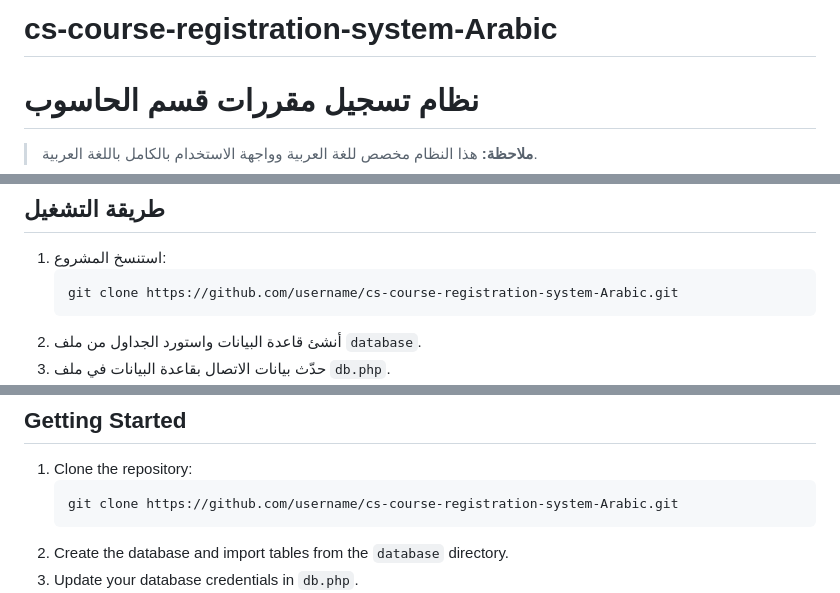
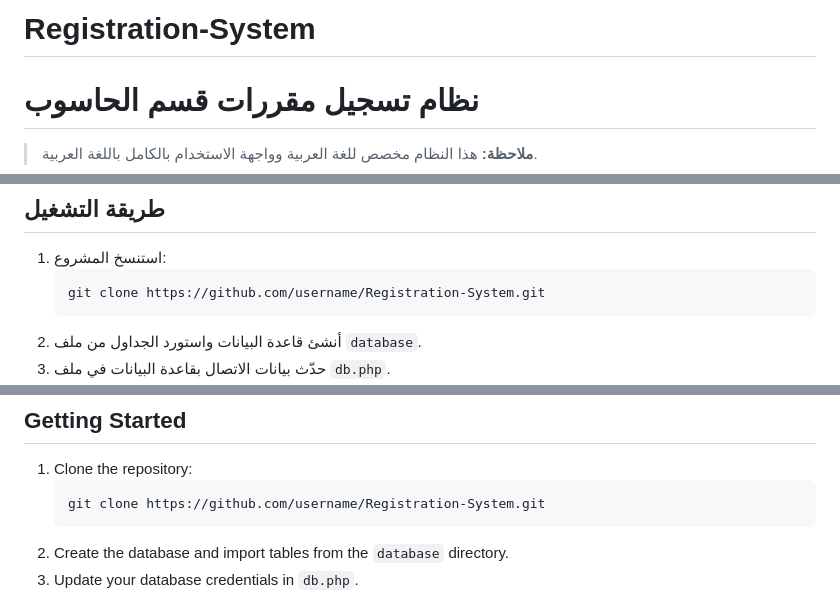
Before and after one commit to tmsdmd/Registration-System, a Markdown page: README.md, 3 parts joined by grey strips. Rendered like a GitHub page.

````diff
--- a/README.md
+++ b/README.md
@@ -1,4 +1,4 @@
-# cs-course-registration-system-Arabic
+# Registration-System
 # نظام تسجيل مقررات قسم الحاسوب
 
 > **ملاحظة:** هذا النظام مخصص للغة العربية وواجهة الاستخدام بالكامل باللغة العربية.
@@ -28,7 +28,7 @@
 
 1. استنسخ المشروع:
    ```bash
-   git clone https://github.com/username/cs-course-registration-system-Arabic.git
+   git clone https://github.com/username/Registration-System.git
    ```
 2. أنشئ قاعدة البيانات واستورد الجداول من ملف `database`.
 3. حدّث بيانات الاتصال بقاعدة البيانات في ملف `db.php`.
@@ -93,7 +93,7 @@ This system enables Computer Science students to register for courses online and
 
 1. Clone the repository:
    ```bash
-   git clone https://github.com/username/cs-course-registration-system-Arabic.git
+   git clone https://github.com/username/Registration-System.git
    ```
 2. Create the database and import tables from the `database` directory.
 3. Update your database credentials in `db.php`.
````
